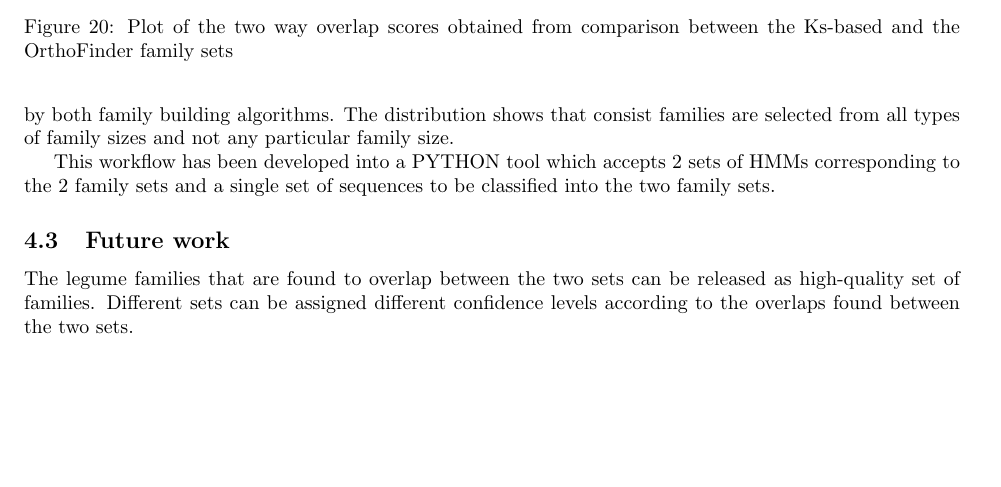
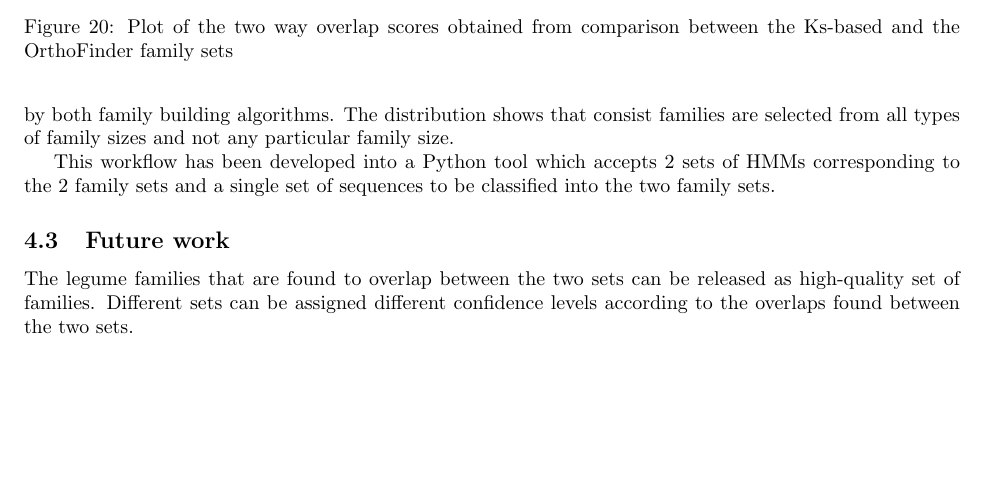
Before and after one commit to akshayayadav/proposal, a LaTeX paper (methods-gene-families.tex): part of page 27 of 33, cut so that both start at the same text. Compiled offline with pdfLaTeX.

Commit message:
general corrections in objective 3

```diff
--- a/methods-gene-families.tex
+++ b/methods-gene-families.tex
@@ -393,7 +393,7 @@
 
 		The distribution of ingroup sequence counts (Figure ~\ref{fig:hist_seq_ct_lgf5_vs_orthofinder_90percent_overlap}) was also obtained from the families where both the overlap scores were $\geq$ 0.9, to study the family size distribution of families that are consistently detected by both family building algorithms. The distribution shows that consist families are selected from all types of family sizes and not any particular family size.
 
-		This workflow has been developed into a PYTHON tool which accepts 2 sets of HMMs corresponding to the 2 family sets and a single set of sequences to be classified into the two family sets.
+		This workflow has been developed into a Python tool which accepts 2 sets of HMMs corresponding to the 2 family sets and a single set of sequences to be classified into the two family sets.
 
 		\subsection{Future work}
 		The legume families that are found to overlap between the two sets can be released as high-quality set of families. Different sets can be assigned different confidence levels according to the overlaps found between the two sets.
```
Also changed, not shown: methods-gene-families.pdf, 2 other files.
